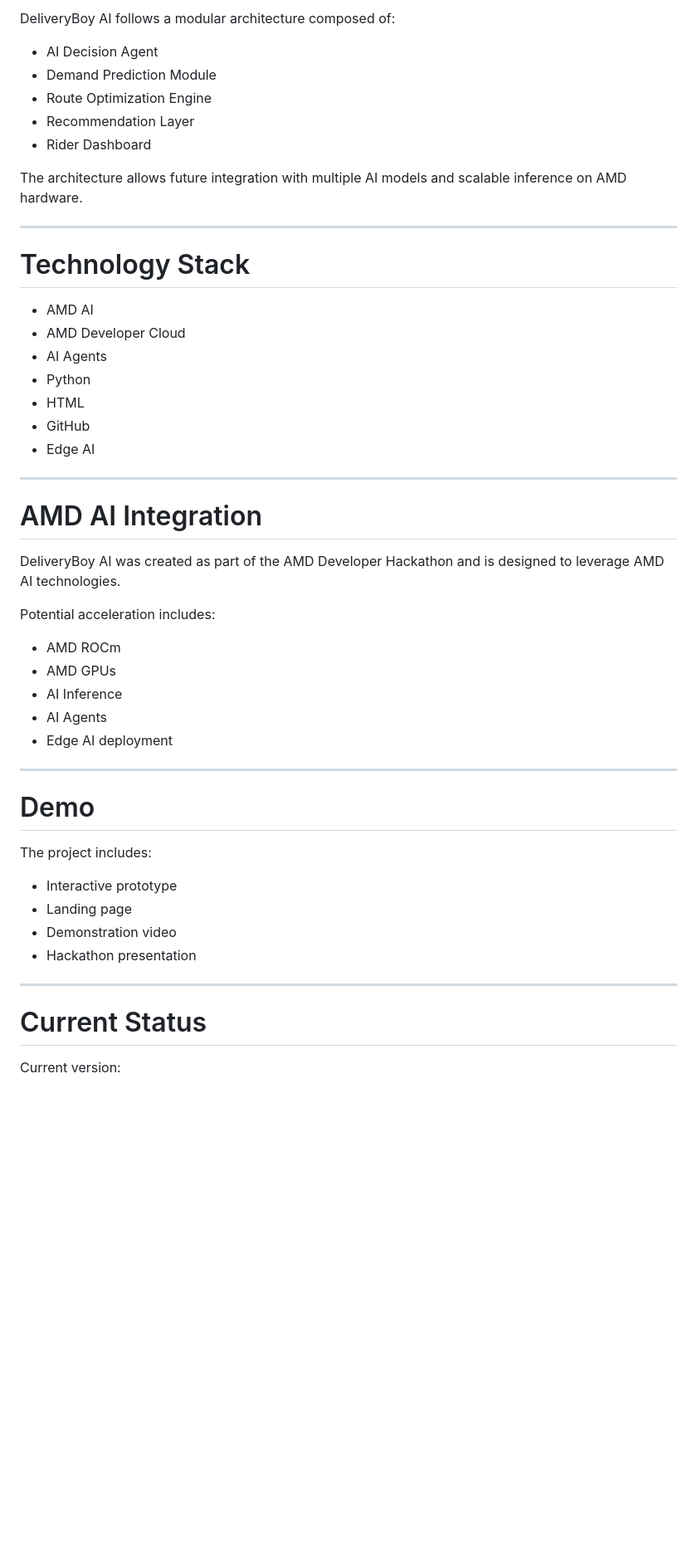
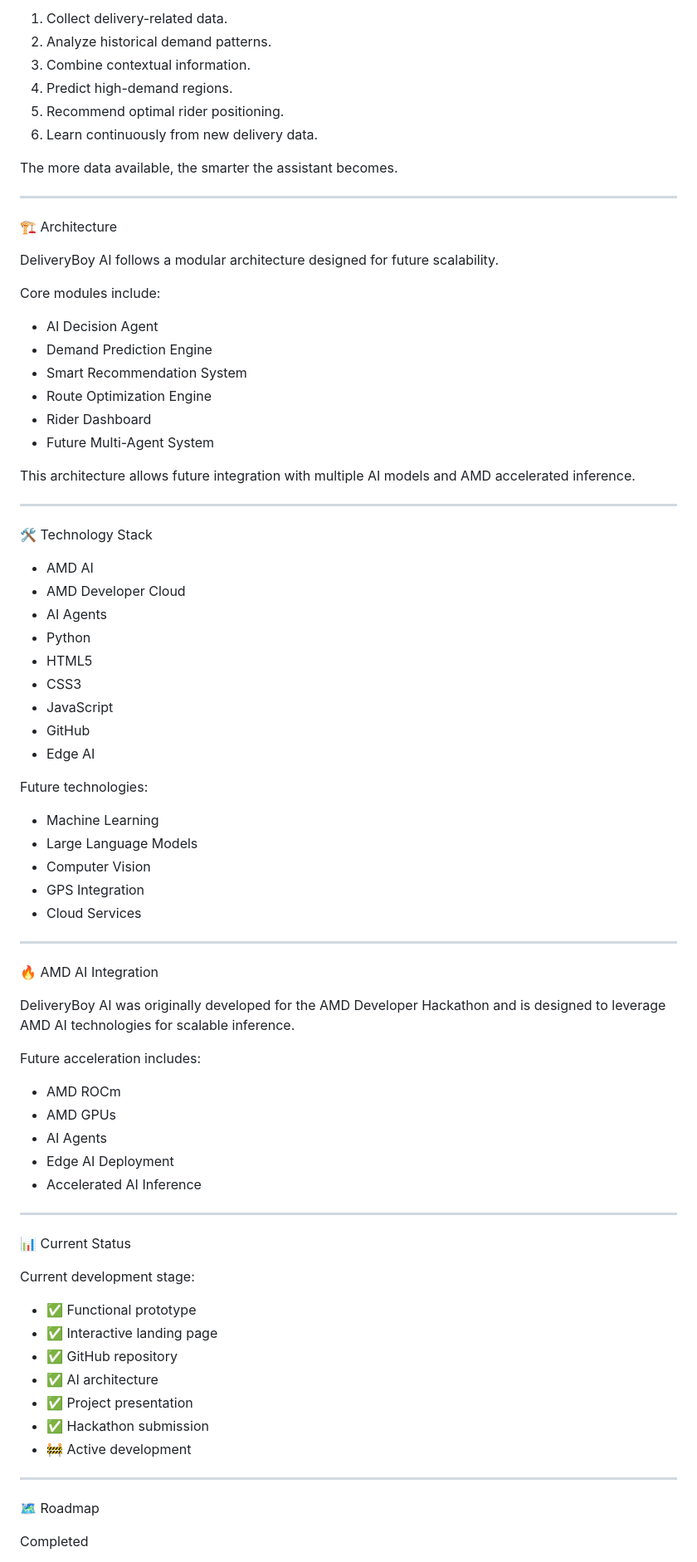
Before and after one commit to fredericobiotecnologia/deliveryboy-ai, a Markdown page: README.md, the part around one of its changes. Shown at 83% size. Rendered like a GitHub page; blank space fills up the shorter version.

```diff
--- a/README.md
+++ b/README.md
@@ -60,54 +76,83 @@ Instead of replacing the rider, DeliveryBoy AI works as an intelligent co-pilot.
 
-DeliveryBoy AI follows a modular architecture composed of:
+1. Collect delivery-related data.
+2. Analyze historical demand patterns.
+3. Combine contextual information.
+4. Predict high-demand regions.
+5. Recommend optimal rider positioning.
+6. Learn continuously from new delivery data.
 
-- AI Decision Agent
-- Demand Prediction Module
-- Route Optimization Engine
-- Recommendation Layer
-- Rider Dashboard
-
-The architecture allows future integration with multiple AI models and scalable inference on AMD hardware.
+The more data available, the smarter the assistant becomes.
 
 ---
 
-# Technology Stack
+🏗 Architecture
+
+DeliveryBoy AI follows a modular architecture designed for future scalability.
+
+Core modules include:
+
+- AI Decision Agent
+- Demand Prediction Engine
+- Smart Recommendation System
+- Route Optimization Engine
+- Rider Dashboard
+- Future Multi-Agent System
+
+This architecture allows future integration with multiple AI models and AMD accelerated inference.
+
+---
+
+🛠 Technology Stack
 
 - AMD AI
 - AMD Developer Cloud
 - AI Agents
 - Python
-- HTML
+- HTML5
+- CSS3
+- JavaScript
 - GitHub
 - Edge AI
 
+Future technologies:
+
+- Machine Learning
+- Large Language Models
+- Computer Vision
+- GPS Integration
+- Cloud Services
+
 ---
 
-# AMD AI Integration
+🔥 AMD AI Integration
 
-DeliveryBoy AI was created as part of the AMD Developer Hackathon and is designed to leverage AMD AI technologies.
+DeliveryBoy AI was originally developed for the AMD Developer Hackathon and is designed to leverage AMD AI technologies for scalable inference.
 
-Potential acceleration includes:
+Future acceleration includes:
 
 - AMD ROCm
 - AMD GPUs
-- AI Inference
 - AI Agents
-- Edge AI deployment
+- Edge AI Deployment
+- Accelerated AI Inference
 
 ---
 
-# Demo
+📊 Current Status
 
-The project includes:
+Current development stage:
 
-- Interactive prototype
-- Landing page
-- Demonstration video
-- Hackathon presentation
+- ✅ Functional prototype
+- ✅ Interactive landing page
+- ✅ GitHub repository
+- ✅ AI architecture
+- ✅ Project presentation
+- ✅ Hackathon submission
+- 🚧 Active development
 
 ---
 
-# Current Status
+🗺 Roadmap
 
-Current version:
+Completed
 
```
Also changed, not shown: other parts of README.md (+81 -66 lines).
